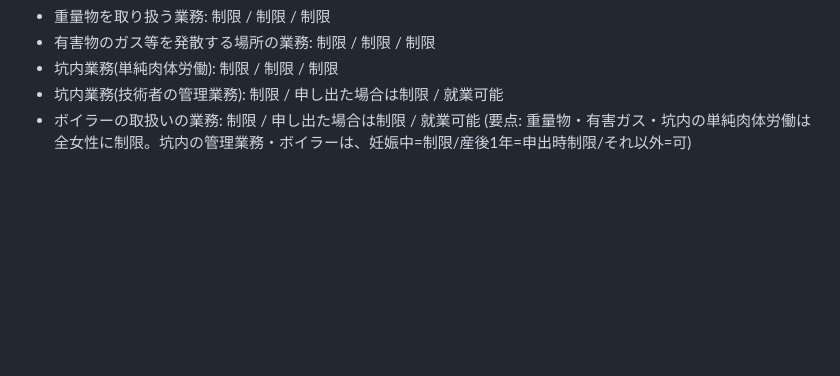
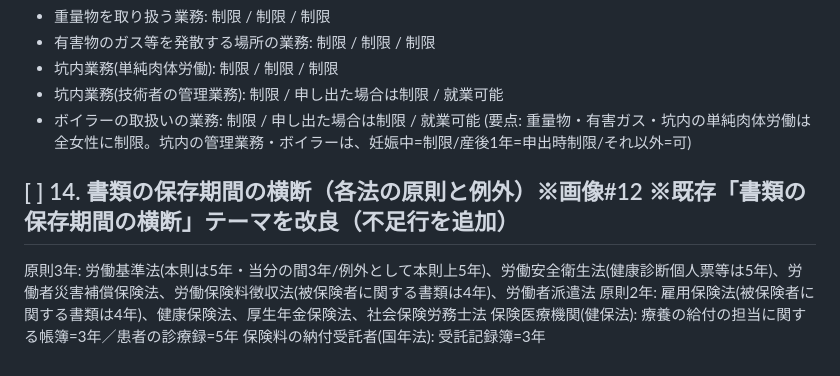
Before and after one commit to makotoikeda1977/sharo-master, a Markdown page: _content_queue.md, the part around the change. GitHub-like rendering; blank space fills up the shorter version.

Commit message:
コンテンツキュー: 画像#12(書類の保存期間)を#14として保全(既存テーマ改良)

```diff
--- a/_content_queue.md
+++ b/_content_queue.md
@@ -93,3 +93,9 @@
 - 坑内業務(技術者の管理業務): 制限 / 申し出た場合は制限 / 就業可能
 - ボイラーの取扱いの業務: 制限 / 申し出た場合は制限 / 就業可能
 (要点: 重量物・有害ガス・坑内の単純肉体労働は全女性に制限。坑内の管理業務・ボイラーは、妊娠中=制限/産後1年=申出時制限/それ以外=可)
+
+## [ ] 14. 書類の保存期間の横断（各法の原則と例外）※画像#12 ※既存「書類の保存期間の横断」テーマを改良（不足行を追加）
+原則3年: 労働基準法(本則は5年・当分の間3年/例外として本則上5年)、労働安全衛生法(健康診断個人票等は5年)、労働者災害補償保険法、労働保険料徴収法(被保険者に関する書類は4年)、労働者派遣法
+原則2年: 雇用保険法(被保険者に関する書類は4年)、健康保険法、厚生年金保険法、社会保険労務士法
+保険医療機関(健保法): 療養の給付の担当に関する帳簿=3年／患者の診療録=5年
+保険料の納付受託者(国年法): 受託記録簿=3年
```
